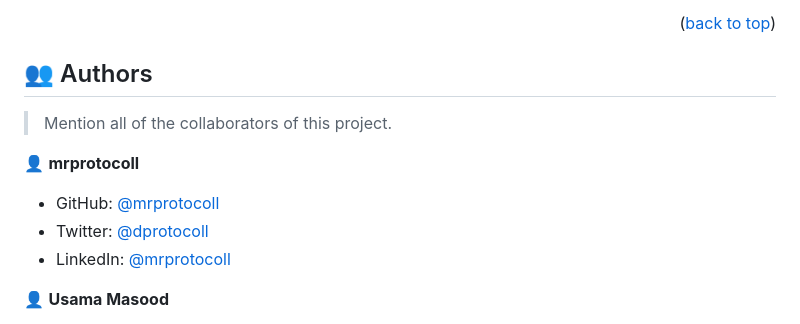
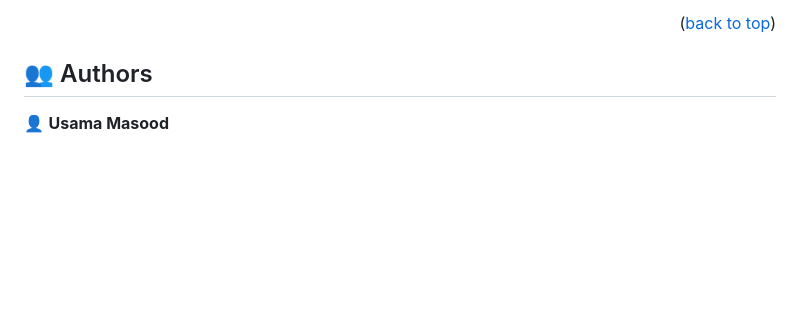
Before and after one commit to UsamaMasood12/Awsome-Books-ES6, a Markdown page: README.md, the part around the change. Drawn GitHub-style; blank space fills up the shorter version.

```diff
--- a/README.md
+++ b/README.md
@@ -117,14 +117,6 @@ Open the index.html file using a web browser
 
 ## 👥 Authors <a name="authors"></a>
 
-> Mention all of the collaborators of this project.
-
-👤 **mrprotocoll**
-
-- GitHub: [@mrprotocoll](https://github.com/mrprotocoll)
-- Twitter: [@dprotocoll](https://twitter.com/dprotocoll)
-- LinkedIn: [@mrprotocoll](https://www.linkedin.com/in/mrprotocoll)
-
 👤 **Usama Masood**
 
 - GitHub: [@UsamaMasood12](https://github.com/UsamaMasood12)
```
